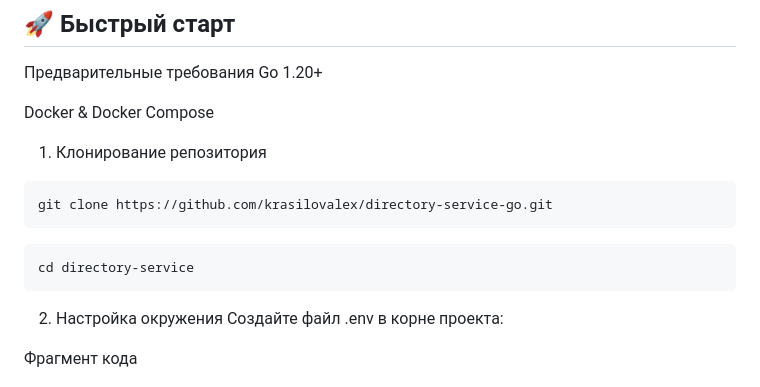
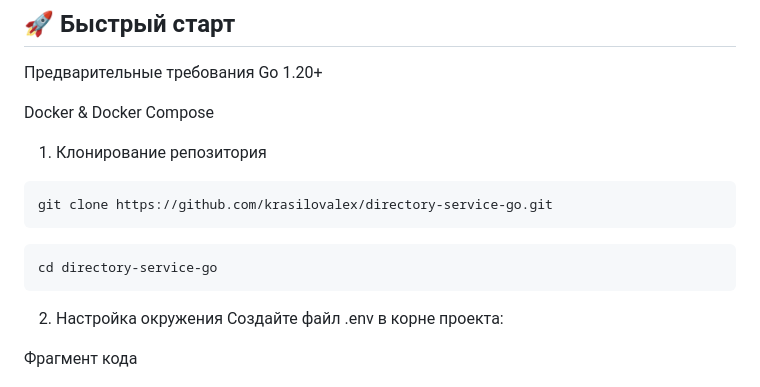
Before and after one commit to krasilovalex/directory-service-go, a Markdown page: README.MD, the part around the change. Rendered like a GitHub page.

````diff
--- a/README.MD
+++ b/README.MD
@@ -75,7 +75,7 @@ Docker & Docker Compose
 git clone https://github.com/krasilovalex/directory-service-go.git
 ```
 ```bash
-cd directory-service
+cd directory-service-go
 ```
 
 2. Настройка окружения
````
